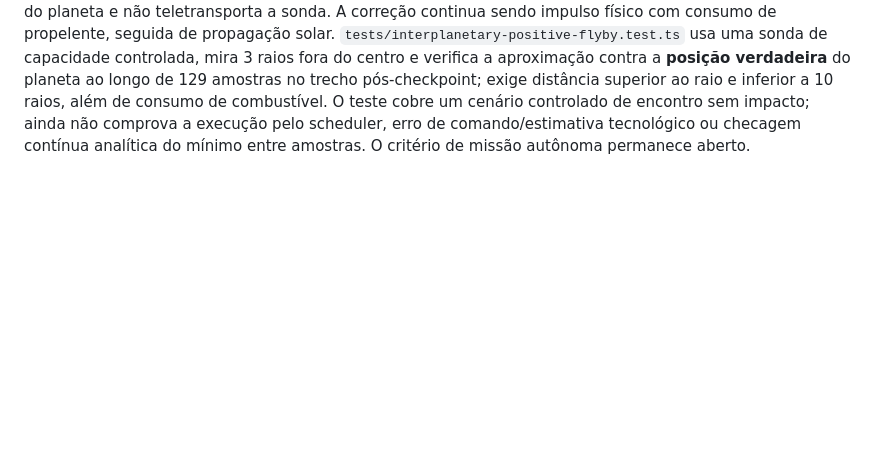
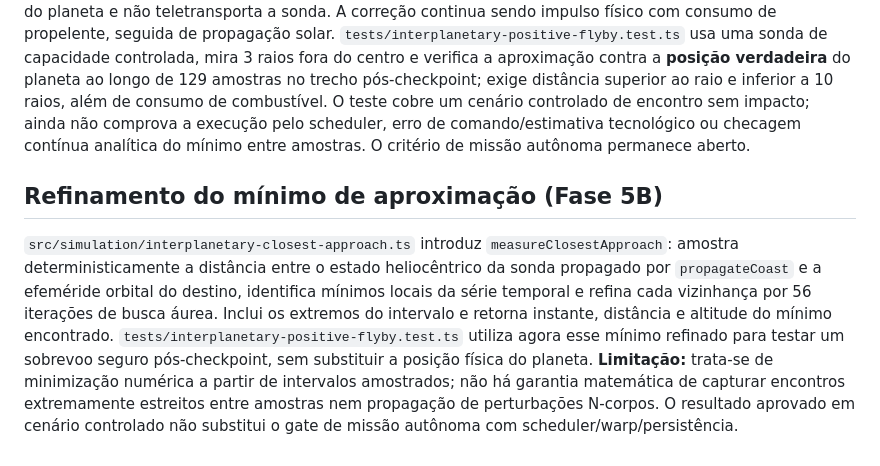
Before and after one commit to RrR2010/orbiter, a Markdown page: docs/systems/interplanetary-flight.md, the part around the change. GitHub-like rendering; blank space fills up the shorter version.

Commit message:
docs(phase5): document refined closest-approach gate and sampling limits

```diff
--- a/docs/systems/interplanetary-flight.md
+++ b/docs/systems/interplanetary-flight.md
@@ -171,3 +171,7 @@ O PO autorizou substituir o planejamento por heurísticas de Hohmann/grade angul
 ## Ponto de mira de sobrevoo não impactante (incremento 5B)
 
 `correctLambertMidcourse` aceita `aimOffsetRadii` opcional (0–10, padrão 0), deslocando o ponto de chegada de Lambert perpendicularmente ao vetor heliocêntrico do planeta em número explícito de raios planetários. Esse alvo deslocado é **somente uma condição de contorno do planejador**, não substitui a posição física do planeta e não teletransporta a sonda. A correção continua sendo impulso físico com consumo de propelente, seguida de propagação solar. `tests/interplanetary-positive-flyby.test.ts` usa uma sonda de capacidade controlada, mira 3 raios fora do centro e verifica a aproximação contra a **posição verdadeira** do planeta ao longo de 129 amostras no trecho pós-checkpoint; exige distância superior ao raio e inferior a 10 raios, além de consumo de combustível. O teste cobre um cenário controlado de encontro sem impacto; ainda não comprova a execução pelo scheduler, erro de comando/estimativa tecnológico ou checagem contínua analítica do mínimo entre amostras. O critério de missão autônoma permanece aberto.
+
+## Refinamento do mínimo de aproximação (Fase 5B)
+
+`src/simulation/interplanetary-closest-approach.ts` introduz `measureClosestApproach`: amostra deterministicamente a distância entre o estado heliocêntrico da sonda propagado por `propagateCoast` e a efeméride orbital do destino, identifica mínimos locais da série temporal e refina cada vizinhança por 56 iterações de busca áurea. Inclui os extremos do intervalo e retorna instante, distância e altitude do mínimo encontrado. `tests/interplanetary-positive-flyby.test.ts` utiliza agora esse mínimo refinado para testar um sobrevoo seguro pós-checkpoint, sem substituir a posição física do planeta. **Limitação:** trata-se de minimização numérica a partir de intervalos amostrados; não há garantia matemática de capturar encontros extremamente estreitos entre amostras nem propagação de perturbações N-corpos. O resultado aprovado em cenário controlado não substitui o gate de missão autônoma com scheduler/warp/persistência.
```
